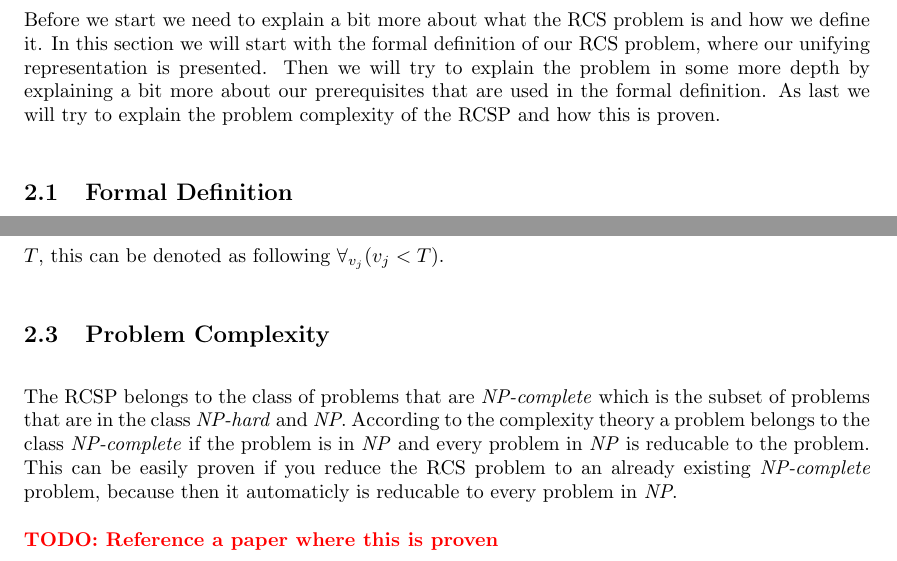
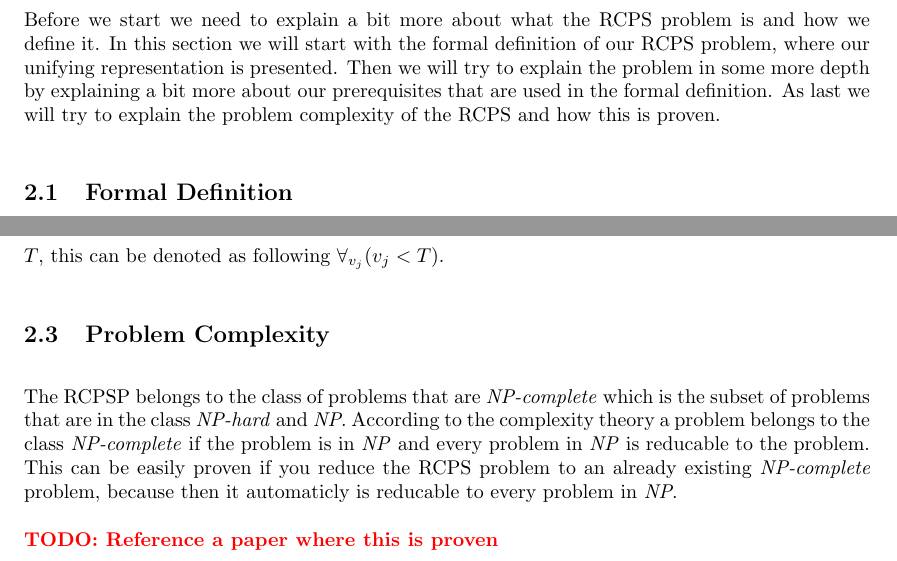
Before and after one commit to deazurain/rrcs, a LaTeX paper (rrcs.tex): two parts of pages 3 and 6 of 13, joined at a grey line, cut so that both start at the same text. Compiled offline with pdfLaTeX.

Commit message:
RCS to RSPCP

```diff
--- a/rrcs.tex
+++ b/rrcs.tex
@@ -91,10 +91,10 @@ The last section will combine the resource constraint scheduling, partial order
 \newpage
 
 \section{Problem background}
-Before we start we need to explain a bit more about what the RCS problem is and how we define it.
-In this section we will start with the formal definition of our RCS problem, where our unifying representation is presented.
+Before we start we need to explain a bit more about what the RCPS problem is and how we define it.
+In this section we will start with the formal definition of our RCPS problem, where our unifying representation is presented.
 Then we will try to explain the problem in some more depth by explaining a bit more about our prerequisites that are used in the formal definition.
-As last we will try to explain the problem complexity of the RCSP and how this is proven.
+As last we will try to explain the problem complexity of the RCPS and how this is proven.
 
 
 \subsection{Formal Definition}
@@ -182,9 +182,9 @@ The conjunction of the time-feasible and the resource-feasible schedule will giv
 We also define the completion times for the activities in $V$, this is denoted by $C = Stop(v_1) \ldots Stop(v_n)$ where $Stop(v_j)$ for each activity $v_j$ has to be less than the Time horizon $T$, this can be denoted as following $\forall_{v_j}(v_j < T)$.
 
 \subsection{Problem Complexity}
-The RCSP belongs to the class of problems that are \emph{NP-complete} which is the subset of problems that are in the class \emph{NP-hard} and \emph{NP}.
+The RCPSP belongs to the class of problems that are \emph{NP-complete} which is the subset of problems that are in the class \emph{NP-hard} and \emph{NP}.
 According to the complexity theory a problem belongs to the class \emph{NP-complete} if the problem is in \emph{NP} and every problem in \emph{NP} is reducable to the problem.
-This can be easily proven if you reduce the RCS problem to an already existing \emph{NP-complete} problem, because then it automaticly is reducable to every problem in \emph{NP}.
+This can be easily proven if you reduce the RCPS problem to an already existing \emph{NP-complete} problem, because then it automaticly is reducable to every problem in \emph{NP}.
 
 \TODO{Reference a paper where this is proven}
 
```
Also changed, not shown: rrcs.tex (8 more changed lines).
